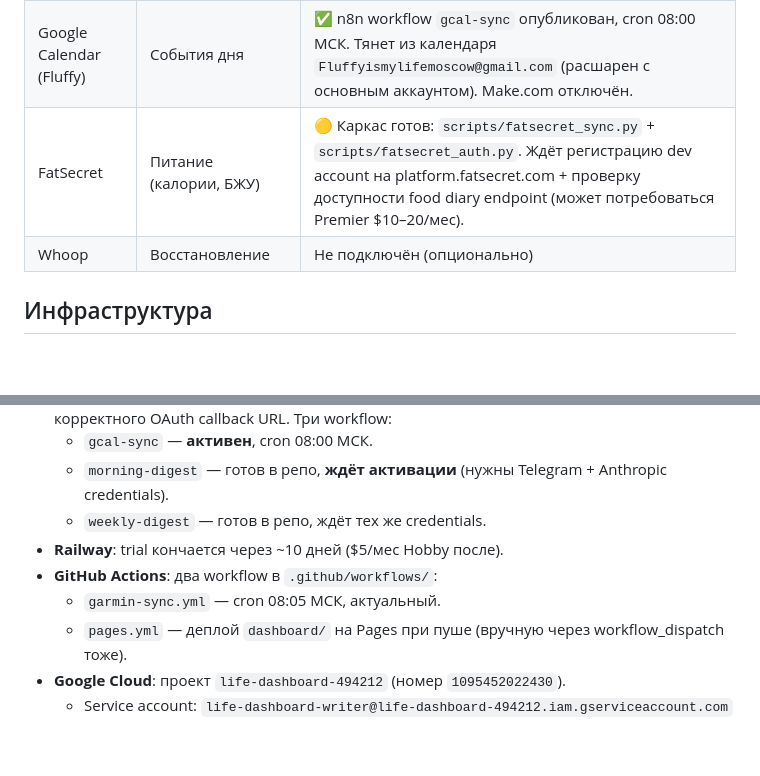
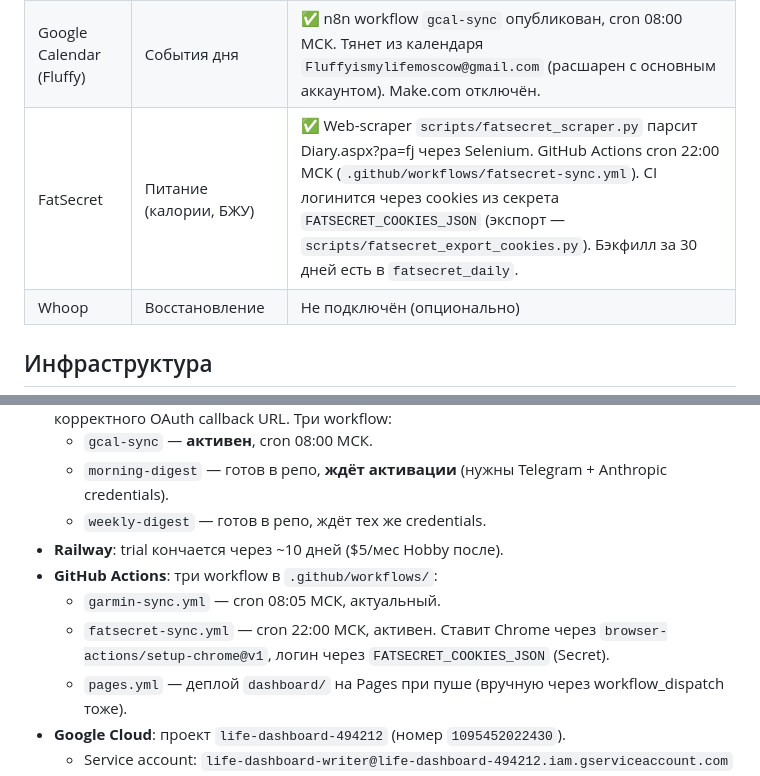
Before and after one commit to AlenaS1997/life-dashboard, a Markdown page: CLAUDE.md, 2 parts joined by grey strips. GitHub-like rendering; blank space fills up the shorter version.

Commit message:
CLAUDE.md: FatSecret переведён в ✅, добавлен fatsecret-sync workflow

```diff
--- a/CLAUDE.md
+++ b/CLAUDE.md
@@ -12,7 +12,7 @@
 |----------|---------|--------|
 | Garmin | Сон, HRV, шаги, стресс, Body Battery | ✅ GitHub Actions cron 08:05 МСК. |
 | Google Calendar (Fluffy) | События дня | ✅ n8n workflow `gcal-sync` опубликован, cron 08:00 МСК. Тянет из календаря `Fluffyismylifemoscow@gmail.com` (расшарен с основным аккаунтом). Make.com отключён. |
-| FatSecret | Питание (калории, БЖУ) | 🟡 Каркас готов: `scripts/fatsecret_sync.py` + `scripts/fatsecret_auth.py`. Ждёт регистрацию dev account на platform.fatsecret.com + проверку доступности food diary endpoint (может потребоваться Premier $10–20/мес). |
+| FatSecret | Питание (калории, БЖУ) | ✅ Web-scraper `scripts/fatsecret_scraper.py` парсит Diary.aspx?pa=fj через Selenium. GitHub Actions cron 22:00 МСК (`.github/workflows/fatsecret-sync.yml`). CI логинится через cookies из секрета `FATSECRET_COOKIES_JSON` (экспорт — `scripts/fatsecret_export_cookies.py`). Бэкфилл за 30 дней есть в `fatsecret_daily`. |
 | Whoop | Восстановление | Не подключён (опционально) |
 
 ## Инфраструктура
@@ -23,8 +23,9 @@
   - `morning-digest` — готов в репо, **ждёт активации** (нужны Telegram + Anthropic credentials).
   - `weekly-digest` — готов в репо, ждёт тех же credentials.
 - **Railway**: trial кончается через ~10 дней ($5/мес Hobby после).
-- **GitHub Actions**: два workflow в `.github/workflows/`:
+- **GitHub Actions**: три workflow в `.github/workflows/`:
   - `garmin-sync.yml` — cron 08:05 МСК, актуальный.
+  - `fatsecret-sync.yml` — cron 22:00 МСК, активен. Ставит Chrome через `browser-actions/setup-chrome@v1`, логин через `FATSECRET_COOKIES_JSON` (Secret).
   - `pages.yml` — деплой `dashboard/` на Pages при пуше (вручную через workflow_dispatch тоже).
 - **Google Cloud**: проект `life-dashboard-494212` (номер `1095452022430`).
   - Service account: `life-dashboard-writer@life-dashboard-494212.iam.gserviceaccount.com`
```
